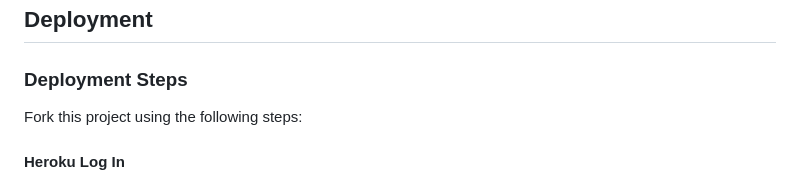
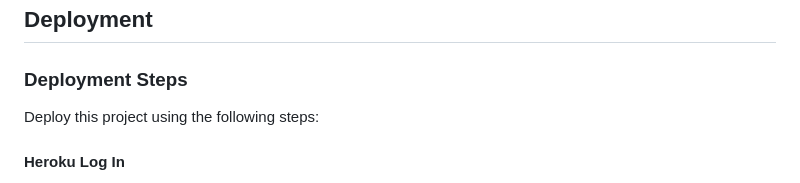
Before and after one commit to k-nadia/project-3, a Markdown page: README.md, the part around the change. Rendered like a GitHub page.

Commit message:
Amend typo in README

```diff
--- a/README.md
+++ b/README.md
@@ -113,7 +113,7 @@ As a developer, I wish to:
 ## **Deployment**
 
 ### **Deployment Steps**
-Fork this project using the following steps:
+Deploy this project using the following steps:
 
 #### **Heroku Log In**
 1. Log in to [Heroku](https://id.heroku.com/login) or create a new Heroku account [here](https://signup.heroku.com/).
```
